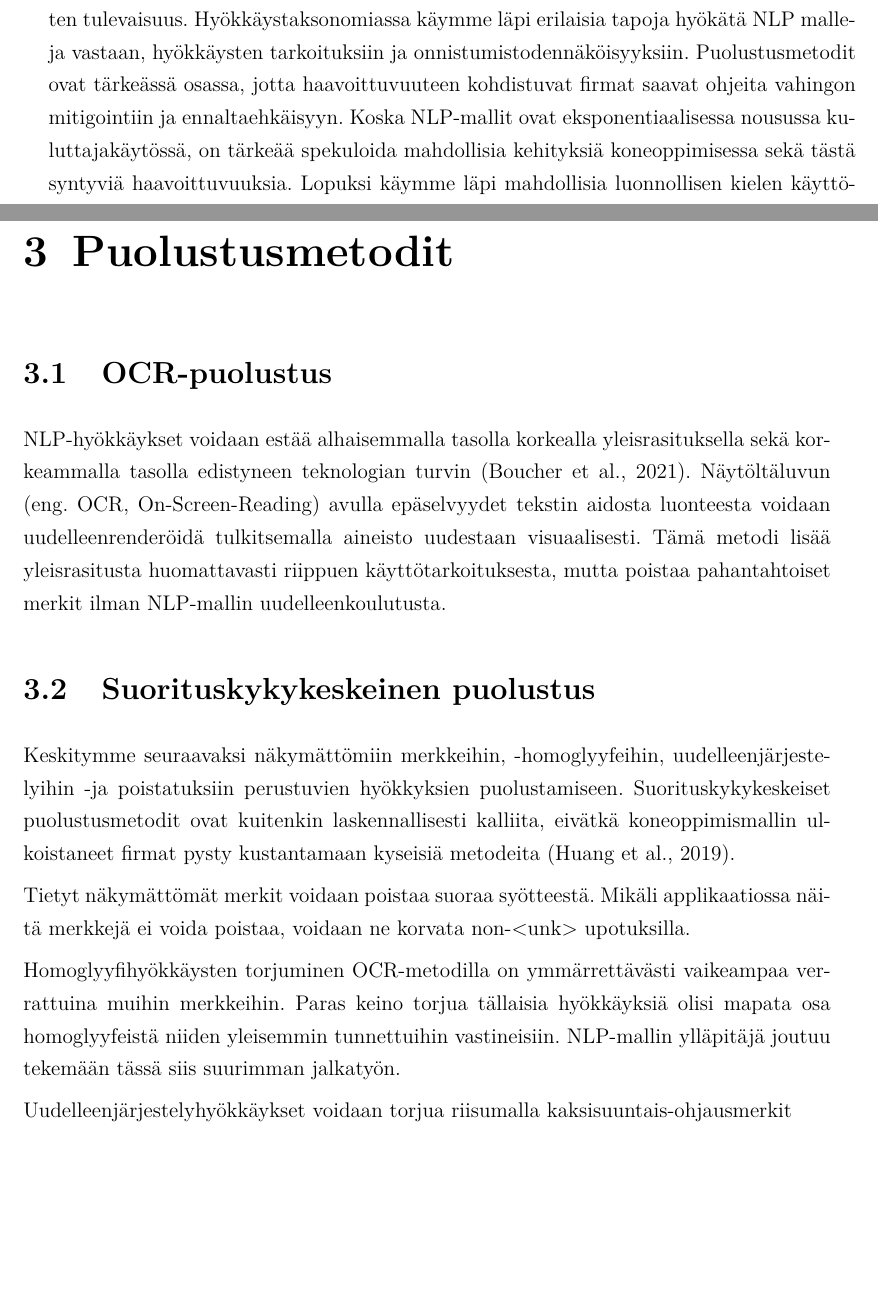
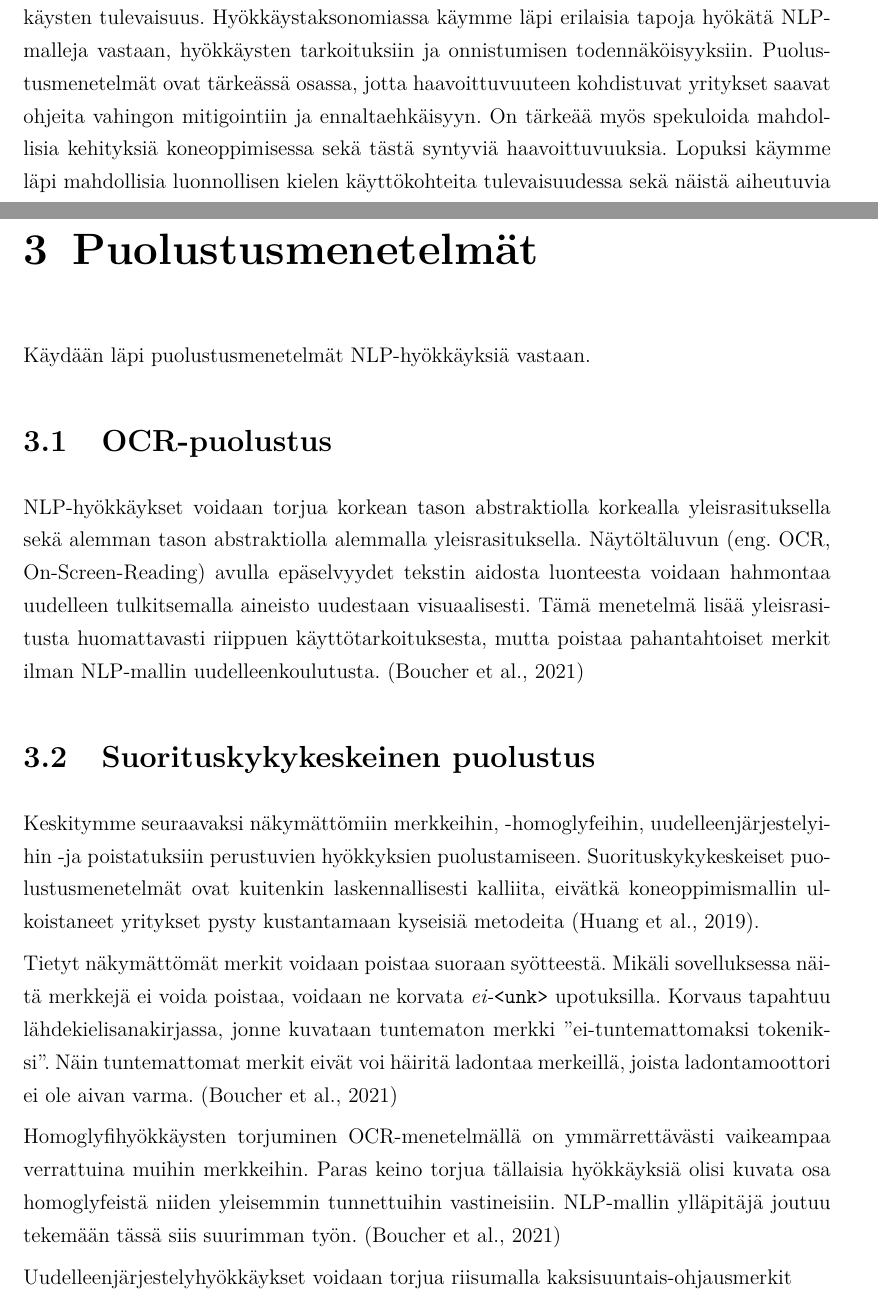
Before and after one commit to akirataguchi115/bscthesis, a LaTeX thesis (HY-CS-main.tex, which reads Ch.10_Introduction.tex, Ch.30_Results.tex): two parts of pages 7 and 14 of 20 before the commit and two parts of pages 8 and 14 of 20 after it, joined at a grey line, cut so that both start at the same text, the shorter picture padded with empty space. Compiled offline with pdfLaTeX.

Commit message:
Fix peer review issues

```diff
--- a/Ch.10_Introduction.tex
+++ b/Ch.10_Introduction.tex
@@ -8,2 +14,2 @@ Kaikkien neljän osa-alueen kehittyminen mahdollistaa luonnollisen kielen käsit
 
-Tässä tutkielmassa tarkastellaan NLP-hyökkäysten käyttökohteita. Tähän kuuluu hyökkäystaksonomia, puolustusmetodit sekä NLP-mallien sekä niihin kohdistuvien hyökkäysten tulevaisuus. Hyökkäystaksonomiassa käymme läpi erilaisia tapoja hyökätä NLP\- malleja vastaan, hyökkäysten tarkoituksiin ja onnistumistodennäköisyyksiin. Puolustusmetodit ovat tärkeässä osassa, jotta haavoittuvuuteen kohdistuvat firmat saavat ohjeita vahingon mitigointiin ja ennaltaehkäisyyn. Koska NLP-mallit ovat eksponentiaalisessa nousussa kuluttajakäytössä, on tärkeää spekuloida mahdollisia kehityksiä koneoppimisessa sekä tästä syntyviä haavoittuvuuksia. Lopuksi käymme läpi mahdollisia luonnollisen kielen käyttökohteita tulevaisuudesa sekä näistä aiheutuvia seurauksia eri osa-alueisiin akateemisella että kaupallisella puolella.
+Tässä tutkielmassa tarkastellaan NLP-hyökkäysten käyttökohteita. Tähän kuuluu hyökkäystaksonomia, puolustusmenetelmät sekä NLP-mallien sekä niihin kohdistuvien hyökkäysten tulevaisuus. Hyökkäystaksonomiassa käymme läpi erilaisia tapoja hyökätä NLP\- malleja vastaan, hyökkäysten tarkoituksiin ja onnistumisen todennäköisyyksiin. Puolustusmenetelmät ovat tärkeässä osassa, jotta haavoittuvuuteen kohdistuvat yritykset saavat ohjeita vahingon mitigointiin ja ennaltaehkäisyyn. On tärkeää myös spekuloida mahdollisia kehityksiä koneoppimisessa sekä tästä syntyviä haavoittuvuuksia. Lopuksi käymme läpi mahdollisia luonnollisen kielen käyttökohteita tulevaisuudessa sekä näistä aiheutuvia seurauksia eri osa-alueisiin akateemisella että kaupallisella puolella.
--- a/Ch.30_Results.tex
+++ b/Ch.30_Results.tex
@@ -1,14 +1,15 @@
-\chapter{Puolustusmetodit\label{results}}
+\chapter{Puolustusmenetelmät\label{results}}
+Käydään läpi puolustusmenetelmät NLP-hyökkäyksiä vastaan.
 
 \section{OCR-puolustus}
-NLP-hyökkäykset voidaan estää alhaisemmalla tasolla korkealla yleisrasituksella sekä korkeammalla tasolla edistyneen teknologian turvin \citep{boucher2021bad}. Näytöltäluvun (eng. OCR, On-Screen-Reading) avulla epäselvyydet tekstin aidosta luonteesta voidaan uudelleenrenderöidä tulkitsemalla aineisto uudestaan visuaalisesti. Tämä metodi lisää yleisrasitusta huomattavasti riippuen käyttötarkoituksesta, mutta poistaa pahantahtoiset merkit ilman NLP-mallin uudelleenkoulutusta.
+NLP-hyökkäykset voidaan torjua korkean tason abstraktiolla korkealla yleisrasituksella sekä alemman tason abstraktiolla alemmalla yleisrasituksella. Näytöltäluvun (eng. OCR, On-Screen-Reading) avulla epäselvyydet tekstin aidosta luonteesta voidaan hahmontaa uudelleen tulkitsemalla aineisto uudestaan visuaalisesti. Tämä menetelmä lisää yleisrasitusta huomattavasti riippuen käyttötarkoituksesta, mutta poistaa pahantahtoiset merkit ilman NLP-mallin uudelleenkoulutusta. \citep{boucher2021bad}
 
 \section{Suorituskykykeskeinen puolustus}
-Keskitymme seuraavaksi näkymättömiin merkkeihin, -homoglyyfeihin, \-uudelleenjärjestelyihin -ja poistatuksiin perustuvien hyökkyksien puolustamiseen. Suorituskykykeskeiset puolustusmetodit ovat kuitenkin laskennallisesti kalliita, eivätkä koneoppimismallin ulkoistaneet firmat pysty kustantamaan kyseisiä metodeita \citep{https://doi.org/10.48550/arxiv.1911.07399}.
+Keskitymme seuraavaksi näkymättömiin merkkeihin, -homoglyfeihin, \-uudelleenjärjestelyihin -ja poistatuksiin perustuvien hyökkyksien puolustamiseen. Suorituskykykeskeiset puolustusmenetelmät ovat kuitenkin laskennallisesti kalliita, eivätkä koneoppimismallin ulkoistaneet yritykset pysty kustantamaan kyseisiä metodeita \citep{https://doi.org/10.48550/arxiv.1911.07399}.
 
-Tietyt näkymättömät merkit voidaan poistaa suoraa syötteestä. Mikäli applikaatiossa näitä merkkejä ei voida poistaa, voidaan ne korvata non-<unk> upotuksilla.
+Tietyt näkymättömät merkit voidaan poistaa suoraan syötteestä. Mikäli sovelluksessa näitä merkkejä ei voida poistaa, voidaan ne korvata \textit{ei-}\texttt{<unk>} upotuksilla. Korvaus tapahtuu lähdekielisanakirjassa, jonne kuvataan tuntematon merkki ''ei-tuntemattomaksi tokeniksi''. Näin tuntemattomat merkit eivät voi häiritä ladontaa merkeillä, joista ladontamoottori ei ole aivan varma. \citep{boucher2021bad}
 
-Homoglyyfihyökkäysten torjuminen OCR-metodilla on ymmärrettävästi vaikeampaa verrattuina muihin merkkeihin. Paras keino torjua tällaisia hyökkäyksiä olisi mapata osa homoglyyfeistä niiden yleisemmin tunnettuihin vastineisiin. NLP-mallin ylläpitäjä joutuu tekemään tässä siis suurimman jalkatyön.
+Homoglyfihyökkäysten torjuminen OCR-menetelmällä on ymmärrettävästi vaikeampaa verrattuina muihin merkkeihin. Paras keino torjua tällaisia hyökkäyksiä olisi kuvata osa homoglyfeistä niiden yleisemmin tunnettuihin vastineisiin. NLP-mallin ylläpitäjä joutuu tekemään tässä siis suurimman työn. \citep{boucher2021bad}
 
-Uudelleenjärjestelyhyökkäykset voidaan torjua riisumalla kaksisuuntais-ohjausmerkit\\syötteestä, varoittamalla käyttäjää kaksisuuntais-ohjausmerkkien ilmestyessä syötteeseen tai käyttämällä kaksisuuntais-algoritmia halutun syötteen selvittämiseen. Puolustusmetodin valinta riippuu kontekstista, sillä esimerkiksi latinaa tai arabiaa kirjoittaessa ohjelma toimisi väärin pakottamalla käyttäjän syötteestä pois kaksisuuntais-ohjausmerkin \texttt{U+200F}.
+Uudelleenjärjestelyhyökkäykset voidaan torjua riisumalla kaksisuuntais-ohjausmerkit\\syötteestä, varoittamalla käyttäjää kaksisuuntais-ohjausmerkkien ilmestyessä syötteeseen tai käyttämällä kaksisuuntais-algoritmia halutun syötteen selvittämiseen. Puolustusmenetelmän valinta riippuu kontekstista, sillä esimerkiksi latinaa tai arabiaa kirjoittaessa ohjelma toimisi väärin pakottamalla käyttäjän syötteestä pois kaksisuuntais-ohjausmerkin \texttt{U+200F}. \citep{boucher2021bad}
 
```
Also changed, not shown: Ch.20_Methods.tex (+7 -5 lines), Ch.40_Discussion.tex (+2 -2 lines), HY-CS-main.pdf, Ch.10_Introduction.tex (10 more changed lines), Ch.30_Results.tex (2 more changed lines).
